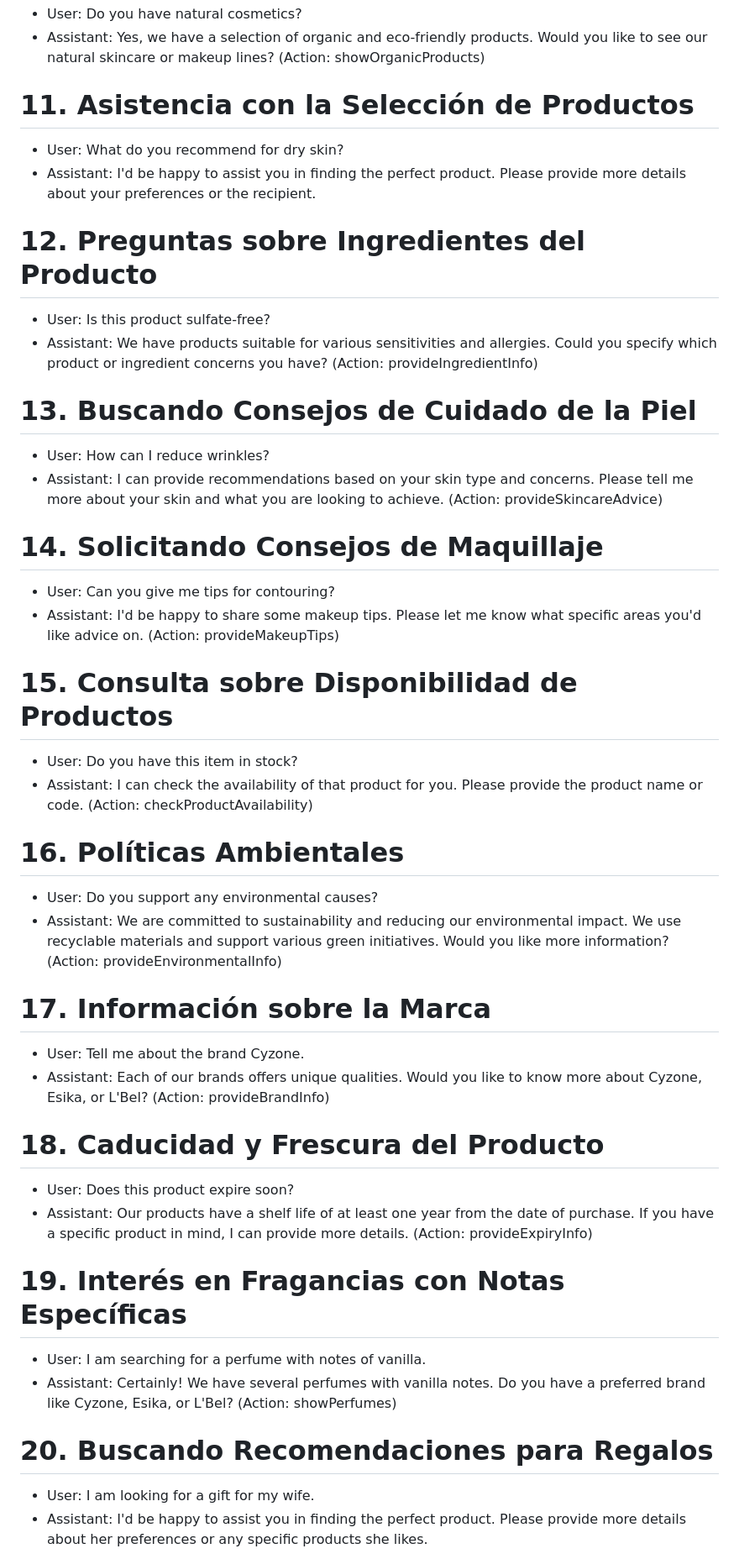
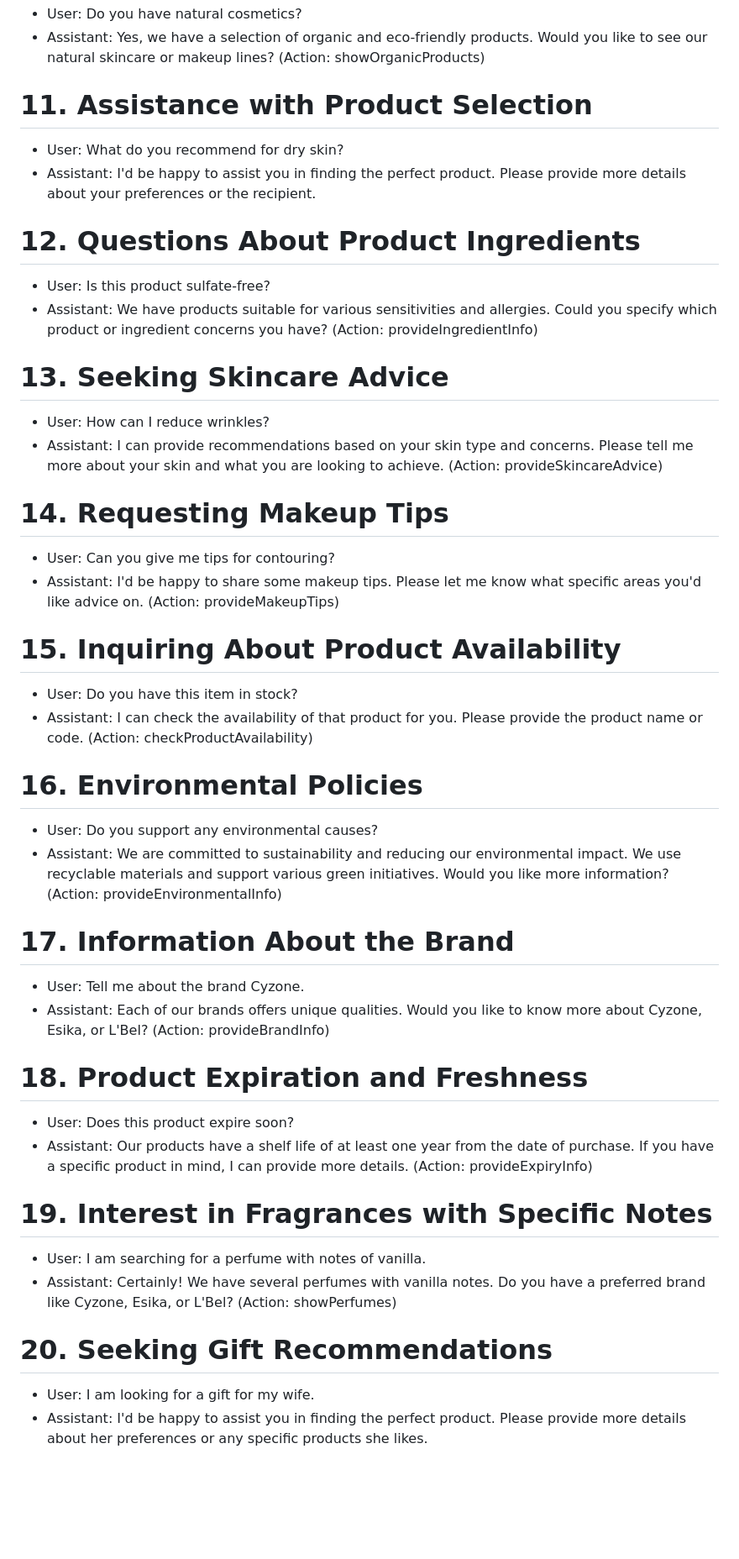
Before and after one commit to DigitAlholics-BelGlow/BelGlow, a Markdown page: README.md, the part around one of its changes. Shown at 84% size. Drawn GitHub-style; blank space fills up the shorter version.

```diff
--- a/README.md
+++ b/README.md
@@ -70,51 +68,51 @@ Asi mismo debe proporcionar su Localizacion, Nombre completo y su numero de celu
 - Assistant: Yes, we have a selection of organic and eco-friendly products. Would you like to see our natural skincare or makeup lines?
 (Action: showOrganicProducts)
 
-# 11. Asistencia con la Selección de Productos
+# 11. Assistance with Product Selection
 - User: What do you recommend for dry skin?
 - Assistant: I'd be happy to assist you in finding the perfect product. Please provide more details about your preferences or the recipient.
 
-# 12. Preguntas sobre Ingredientes del Producto
+# 12. Questions About Product Ingredients
 - User: Is this product sulfate-free?
 - Assistant: We have products suitable for various sensitivities and allergies. Could you specify which product or ingredient concerns you have?
 (Action: provideIngredientInfo)
 
-# 13. Buscando Consejos de Cuidado de la Piel
+# 13. Seeking Skincare Advice
 - User: How can I reduce wrinkles?
 - Assistant: I can provide recommendations based on your skin type and concerns. Please tell me more about your skin and what you are looking to achieve.
 (Action: provideSkincareAdvice)
 
-# 14. Solicitando Consejos de Maquillaje
+# 14. Requesting Makeup Tips
 - User: Can you give me tips for contouring?
 - Assistant: I'd be happy to share some makeup tips. Please let me know what specific areas you'd like advice on.
 (Action: provideMakeupTips)
 
-# 15. Consulta sobre Disponibilidad de Productos
+# 15. Inquiring About Product Availability
 - User: Do you have this item in stock?
 - Assistant: I can check the availability of that product for you. Please provide the product name or code.
 (Action: checkProductAvailability)
 
-# 16. Políticas Ambientales
+# 16. Environmental Policies
 - User: Do you support any environmental causes?
 - Assistant: We are committed to sustainability and reducing our environmental impact. We use recyclable materials and support various green initiatives. Would you like more information?
 (Action: provideEnvironmentalInfo)
 
-# 17. Información sobre la Marca
+# 17. Information About the Brand
 - User: Tell me about the brand Cyzone.
 - Assistant: Each of our brands offers unique qualities. Would you like to know more about Cyzone, Esika, or L'Bel?
 (Action: provideBrandInfo)
 
-# 18. Caducidad y Frescura del Producto
+# 18. Product Expiration and Freshness
 - User: Does this product expire soon?
 - Assistant: Our products have a shelf life of at least one year from the date of purchase. If you have a specific product in mind, I can provide more details.
 (Action: provideExpiryInfo)
 
-# 19. Interés en Fragancias con Notas Específicas
+# 19. Interest in Fragrances with Specific Notes
 - User: I am searching for a perfume with notes of vanilla.
 - Assistant: Certainly! We have several perfumes with vanilla notes. Do you have a preferred brand like Cyzone, Esika, or L'Bel?
 (Action: showPerfumes)
 
-# 20. Buscando Recomendaciones para Regalos
+# 20. Seeking Gift Recommendations
 - User: I am looking for a gift for my wife.
 - Assistant: I'd be happy to assist you in finding the perfect product. Please provide more details about her preferences or any specific products she likes.
 
```
Also changed, not shown: other parts of README.md (+18 -20 lines).
